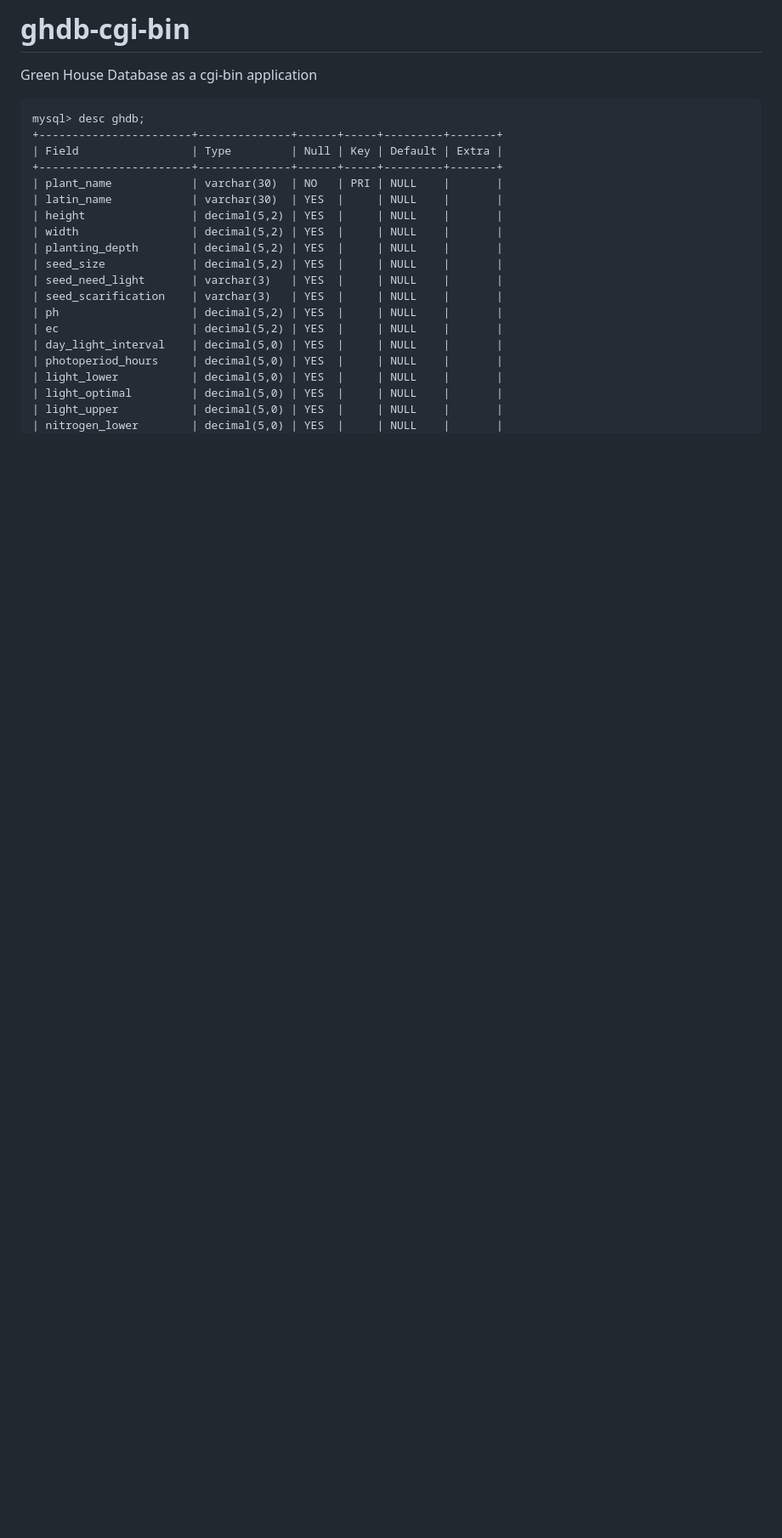
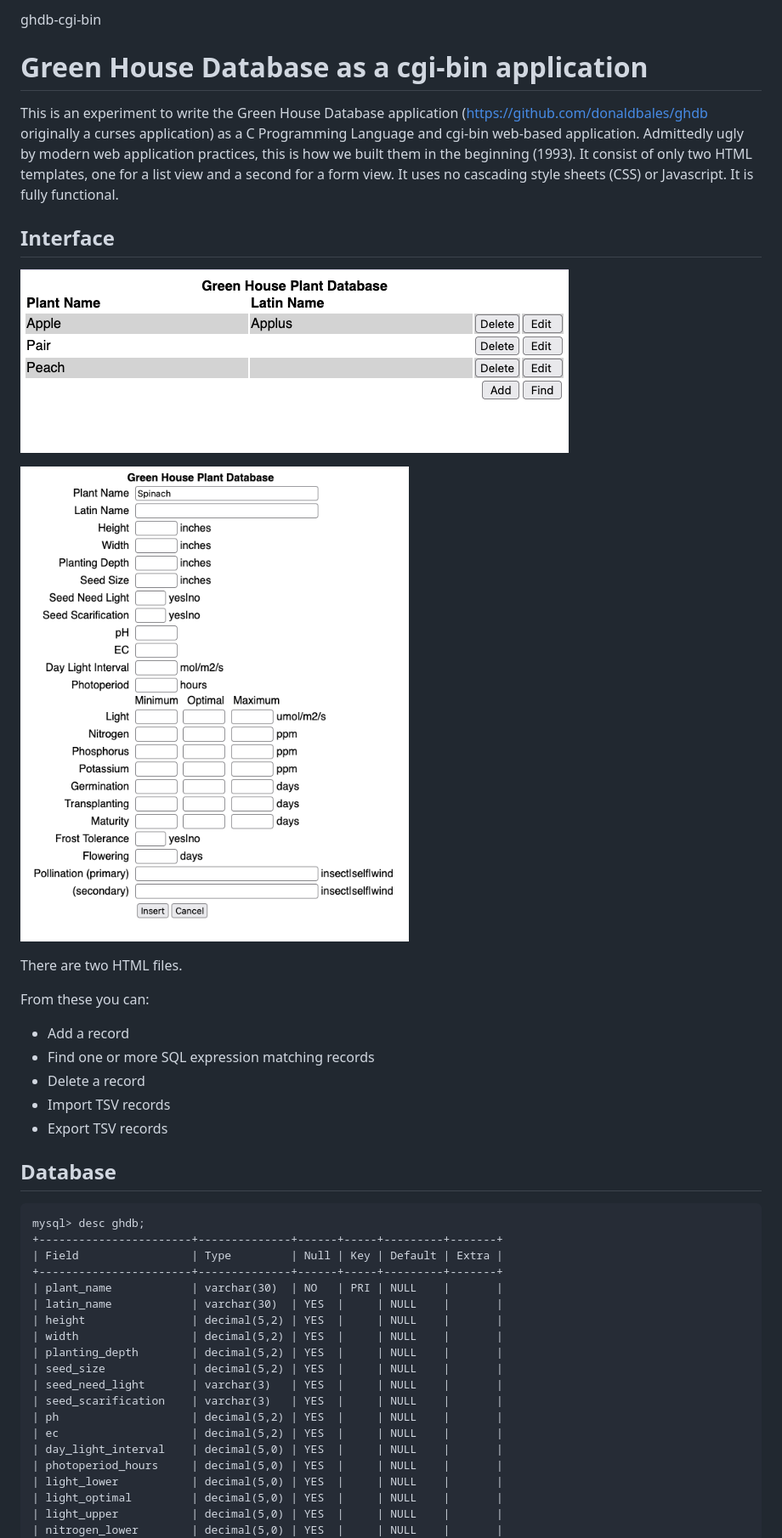
Before and after one commit to donaldbales/ghdb-cgi-bin, a Markdown page: README.md, the part around one of its changes. Shown at 85% size. Drawn GitHub-style; pictures changed too: images/ghdbform.png (added), images/ghdblist.png (added); blank space fills up the shorter version.

````diff
--- a/README.md
+++ b/README.md
@@ -1,5 +1,25 @@
-# ghdb-cgi-bin
-Green House Database as a cgi-bin application
+ghdb-cgi-bin
+# Green House Database as a cgi-bin application #
+
+This is an experiment to write the Green House Database application (https://github.com/donaldbales/ghdb originally a curses application) as a C Programming Language and cgi-bin web-based application. Admittedly ugly by modern web application practices, this is how we built them in the beginning (1993). It consist of only two HTML templates, one for a list view and a second for a form view. It uses no cascading style sheets (CSS) or Javascript. It is fully functional.
+
+## Interface ##
+
+![Screenshot](./images/ghdblist.png)
+
+![Screenshot](./images/ghdbform.png)
+
+There are two HTML files.
+
+From these you can:
+* Add a record
+* Find one or more SQL expression matching records
+* Delete a record
+* Import TSV records
+* Export TSV records
+
+
+## Database ##
 
 ```
 mysql> desc ghdb;
````
Also changed, not shown: other parts of README.md (+55 -0 lines), 2 other files.
